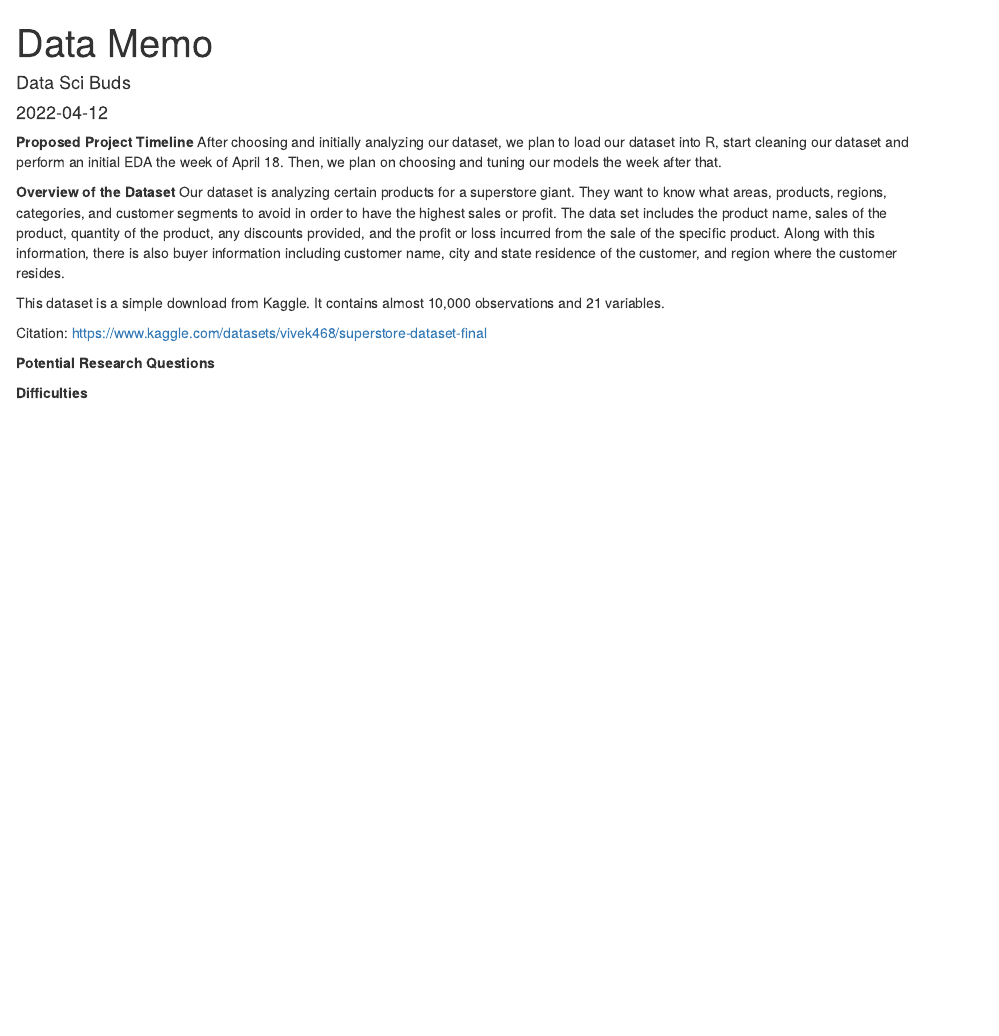
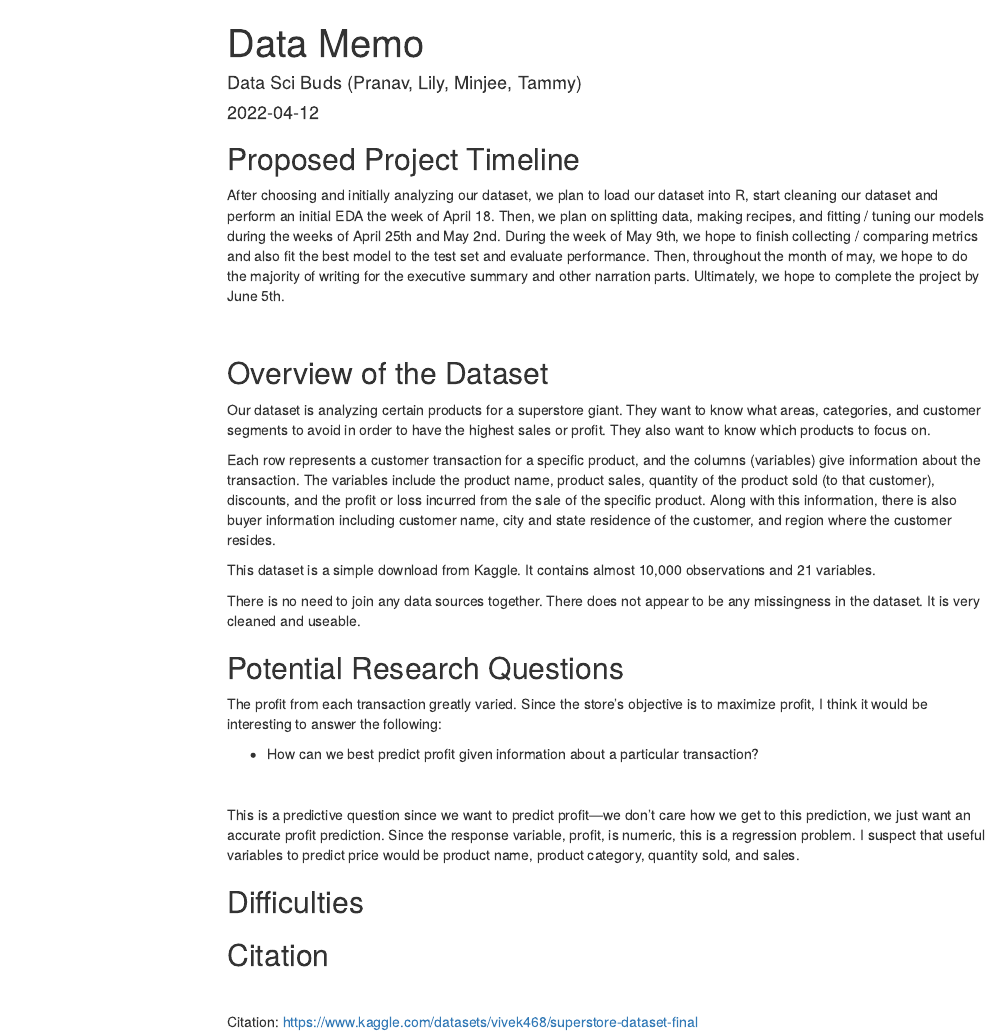
Before and after one commit to STAT301III/final-project-data-sci-buds, an R Markdown document (Data_Memo.Rmd): the page in a window 1100 px wide, from its top. Rendered offline with R 4.5, knitr and Pandoc, with nearby package versions; menus at the side of the page are left out.

Commit message:
did potential research question, refined timeline and data overview

````diff
--- a/Data_Memo.Rmd
+++ b/Data_Memo.Rmd
@@ -1,26 +1,52 @@
 ---
 title: "Data Memo"
-author: "Data Sci Buds"
+author: "Data Sci Buds (Pranav, Lily, Minjee, Tammy)"
 date: '2022-04-12'
-output: html_document
+output:
+  html_document:
+    toc: true
+    toc_float: true
+    highlight: "tango"
 ---
 
 ```{r setup, include=FALSE}
 knitr::opts_chunk$set(echo = TRUE)
 ```
 
-**Proposed Project Timeline**
-After choosing and initially analyzing our dataset, we plan to load our dataset into R, start cleaning our dataset and perform an initial EDA the week of April 18. Then, we plan on choosing and tuning our models the week after that.
+## Proposed Project Timeline
 
-**Overview of the Dataset**
-Our dataset is analyzing certain products for a superstore giant. They want to know what areas, products, regions, categories, and customer segments to avoid in order to have the highest sales or profit. The data set includes the product name, sales of the product, quantity of the product, any discounts provided, and the profit or loss incurred from the sale of the specific product. Along with this information, there is also buyer information including customer name, city and state residence of the customer, and region where the customer resides.
+After choosing and initially analyzing our dataset, we plan to load our dataset into R, start cleaning our dataset and perform an initial EDA the week of April 18. Then, we plan on splitting data, making recipes, and fitting / tuning our models during the weeks of April 25th and May 2nd. During the week of May 9th, we hope to finish collecting / comparing metrics and also fit the best model to the test set and evaluate performance. Then, throughout the month of may, we hope to do the majority of writing for the executive summary and other narration parts. Ultimately, we hope to complete the project by June 5th.
+
+<br>
+
+## Overview of the Dataset
+
+Our dataset is analyzing certain products for a superstore giant. They want to know what areas, categories, and customer segments to avoid in order to have the highest sales or profit. They also want to know which products to focus on.
+
+Each row represents a customer transaction for a specific product, and the columns (variables) give information about the transaction. The variables include the product name, product sales, quantity of the product sold (to that customer), discounts, and the profit or loss incurred from the sale of the specific product. Along with this information, there is also buyer information including customer name, city and state residence of the customer, and region where the customer resides.
 
 This dataset is a simple download from Kaggle. It contains almost 10,000 observations and 21 variables.
 
-Citation: https://www.kaggle.com/datasets/vivek468/superstore-dataset-final
+There is no need to join any data sources together. There does not appear to be any missingness in the dataset. It is very cleaned and useable.
 
 
-**Potential Research Questions**
+## Potential Research Questions
+
+The profit from each transaction greatly varied. Since the store's objective is to maximize profit, I think it would be interesting to answer the following:
+<br>
+
+* How can we best predict profit given information about a particular transaction?
+
+<br>
+
+This is a predictive question since we want to predict profit—we don't care how we get to this prediction, we just want an accurate profit prediction. Since the response variable, profit, is numeric, this is a regression problem. I suspect that useful variables to predict price would be product name, product category, quantity sold, and sales.
 
 
-**Difficulties**
+## Difficulties
+
+
+## Citation
+
+<br>
+
+Citation: https://www.kaggle.com/datasets/vivek468/superstore-dataset-final
````
Also changed, not shown: Data_Memo.html (added).
